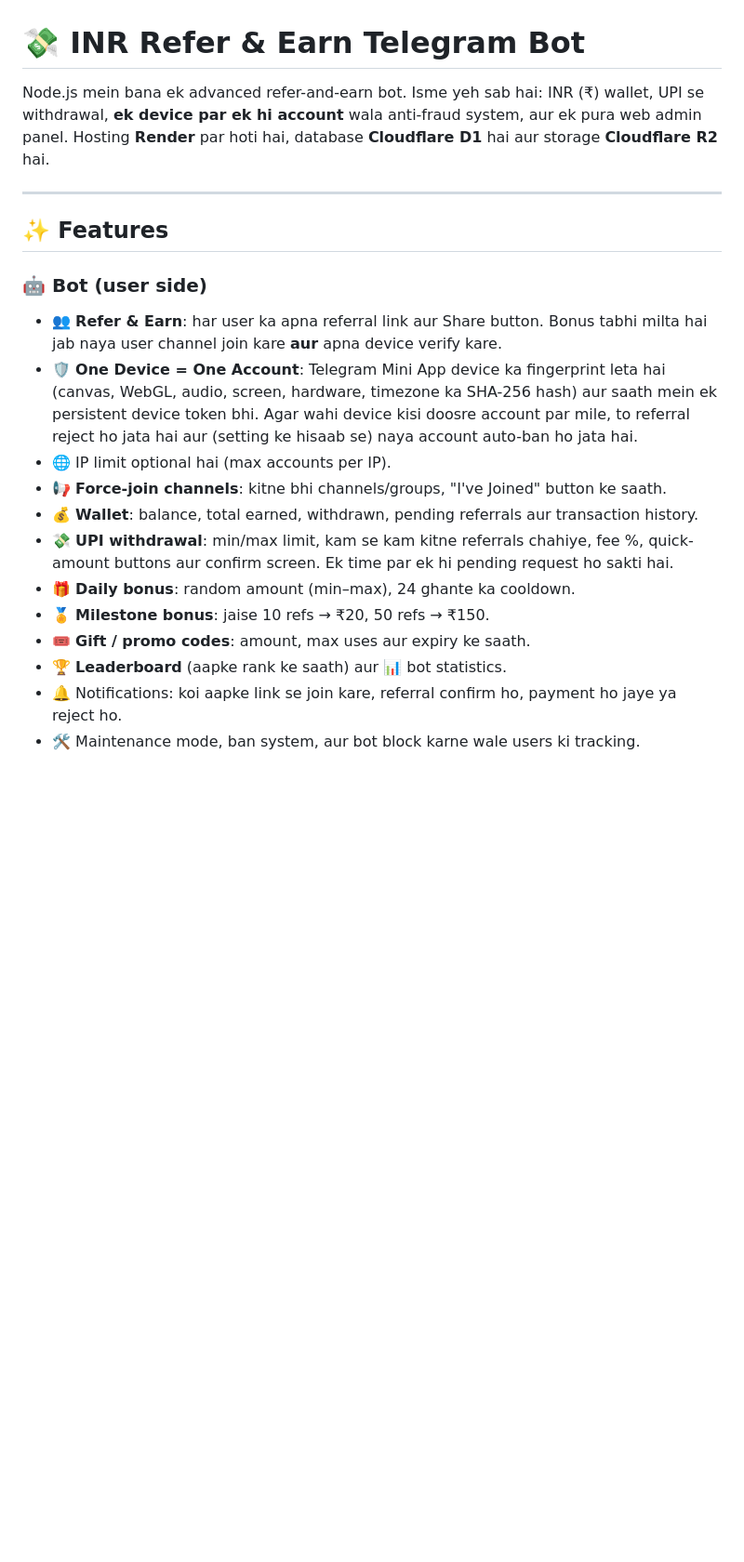
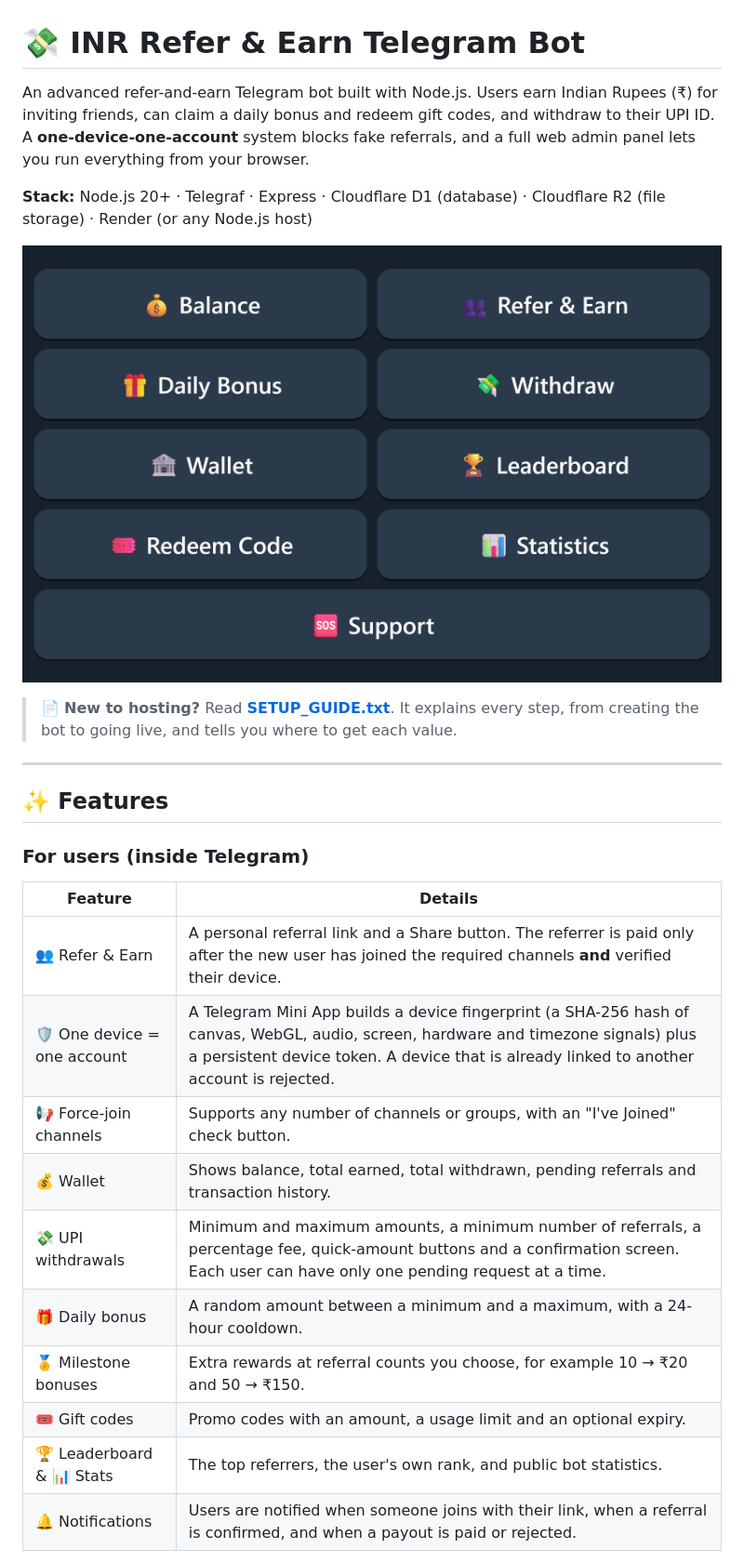
Before and after one commit to wildfirecodes0/rfinfo, a Markdown page: README.md, the part around one of its changes. Shown at 93% size. Drawn GitHub-style; pictures changed too: screenshots/main-menu-4k.png (added); blank space fills up the shorter version.

```diff
--- a/README.md
+++ b/README.md
@@ -1,22 +1,28 @@
 # 💸 INR Refer & Earn Telegram Bot
 
-Node.js mein bana ek advanced refer-and-earn bot. Isme yeh sab hai: INR (₹) wallet, UPI se withdrawal, **ek device par ek hi account** wala anti-fraud system, aur ek pura web admin panel. Hosting **Render** par hoti hai, database **Cloudflare D1** hai aur storage **Cloudflare R2** hai.
+An advanced refer-and-earn Telegram bot built with Node.js. Users earn Indian Rupees (₹) for inviting friends, can claim a daily bonus and redeem gift codes, and withdraw to their UPI ID. A **one-device-one-account** system blocks fake referrals, and a full web admin panel lets you run everything from your browser.
+
+**Stack:** Node.js 20+ · Telegraf · Express · Cloudflare D1 (database) · Cloudflare R2 (file storage) · Render (or any Node.js host)
+
+![Main menu](screenshots/main-menu-4k.png)
+
+> 📄 **New to hosting?** Read **[SETUP_GUIDE.txt](SETUP_GUIDE.txt)**. It explains every step, from creating the bot to going live, and tells you where to get each value.
 
 ---
 
 ## ✨ Features
 
-### 🤖 Bot (user side)
-- 👥 **Refer & Earn**: har user ka apna referral link aur Share button. Bonus tabhi milta hai jab naya user channel join kare **aur** apna device verify kare.
-- 🛡 **One Device = One Account**: Telegram Mini App device ka fingerprint leta hai (canvas, WebGL, audio, screen, hardware, timezone ka SHA-256 hash) aur saath mein ek persistent device token bhi. Agar wahi device kisi doosre account par mile, to referral reject ho jata hai aur (setting ke hisaab se) naya account auto-ban ho jata hai.
-- 🌐 IP limit optional hai (max accounts per IP).
-- 📢 **Force-join channels**: kitne bhi channels/groups, "I've Joined" button ke saath.
-- 💰 **Wallet**: balance, total earned, withdrawn, pending referrals aur transaction history.
-- 💸 **UPI withdrawal**: min/max limit, kam se kam kitne referrals chahiye, fee %, quick-amount buttons aur confirm screen. Ek time par ek hi pending request ho sakti hai.
-- 🎁 **Daily bonus**: random amount (min–max), 24 ghante ka cooldown.
-- 🏅 **Milestone bonus**: jaise 10 refs → ₹20, 50 refs → ₹150.
-- 🎟 **Gift / promo codes**: amount, max uses aur expiry ke saath.
-- 🏆 **Leaderboard** (aapke rank ke saath) aur 📊 bot statistics.
-- 🔔 Notifications: koi aapke link se join kare, referral confirm ho, payment ho jaye ya reject ho.
-- 🛠 Maintenance mode, ban system, aur bot block karne wale users ki tracking.
+### For users (inside Telegram)
+| Feature | Details |
+|---|---|
+| 👥 Refer & Earn | A personal referral link and a Share button. The referrer is paid only after the new user has joined the required channels **and** verified their device. |
+| 🛡 One device = one account | A Telegram Mini App builds a device fingerprint (a SHA-256 hash of canvas, WebGL, audio, screen, hardware and timezone signals) plus a persistent device token. A device that is already linked to another account is rejected. |
+| 📢 Force-join channels | Supports any number of channels or groups, with an "I've Joined" check button. |
+| 💰 Wallet | Shows balance, total earned, total withdrawn, pending referrals and transaction history. |
+| 💸 UPI withdrawals | Minimum and maximum amounts, a minimum number of referrals, a percentage fee, quick-amount buttons and a confirmation screen. Each user can have only one pending request at a time. |
+| 🎁 Daily bonus | A random amount between a minimum and a maximum, with a 24-hour cooldown. |
+| 🏅 Milestone bonuses | Extra rewards at referral counts you choose, for example 10 → ₹20 and 50 → ₹150. |
+| 🎟 Gift codes | Promo codes with an amount, a usage limit and an optional expiry. |
+| 🏆 Leaderboard & 📊 Stats | The top referrers, the user's own rank, and public bot statistics. |
+| 🔔 Notifications | Users are notified when someone joins with their link, when a referral is confirmed, and when a payout is paid or rejected. |
 
```
Also changed, not shown: other parts of README.md (+110 -85 lines), 3 other files.
